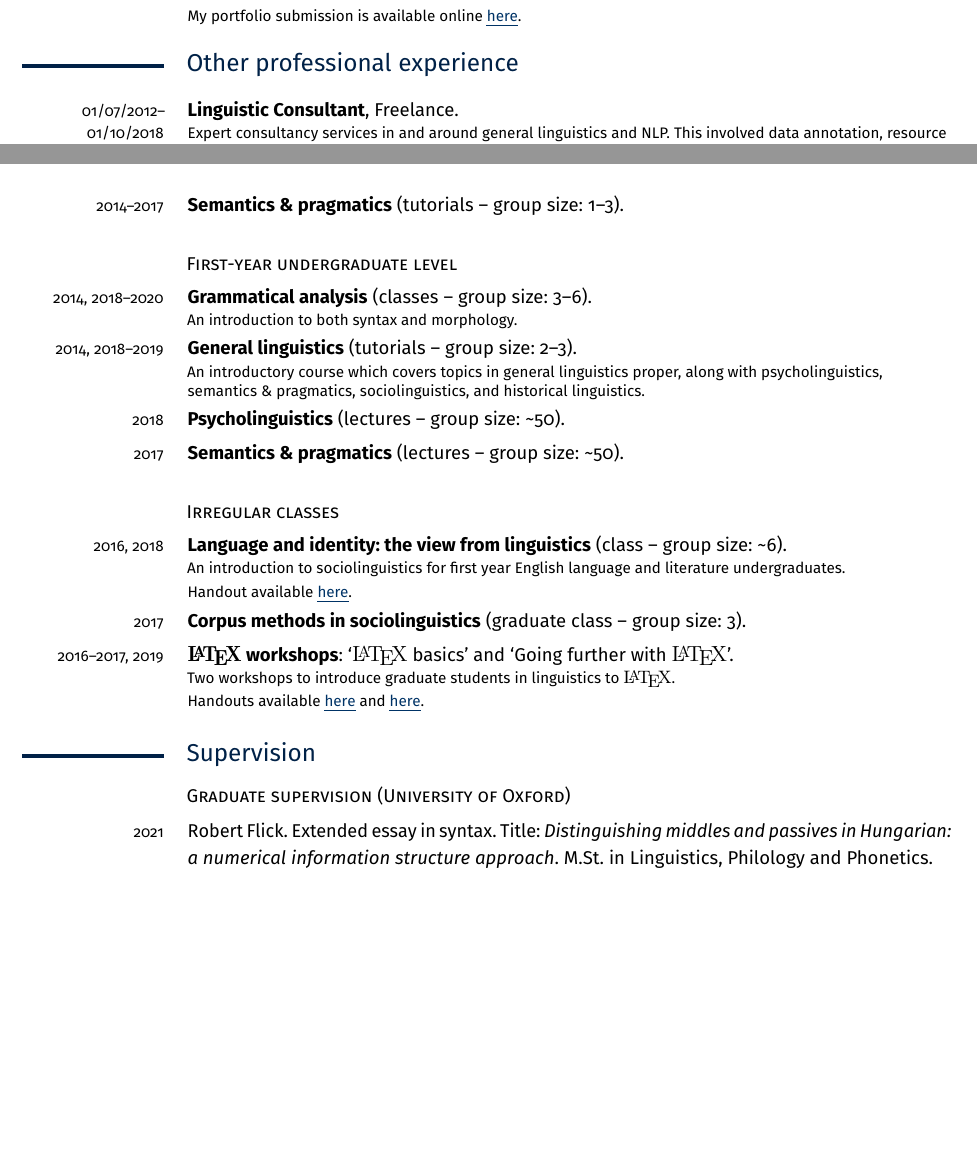
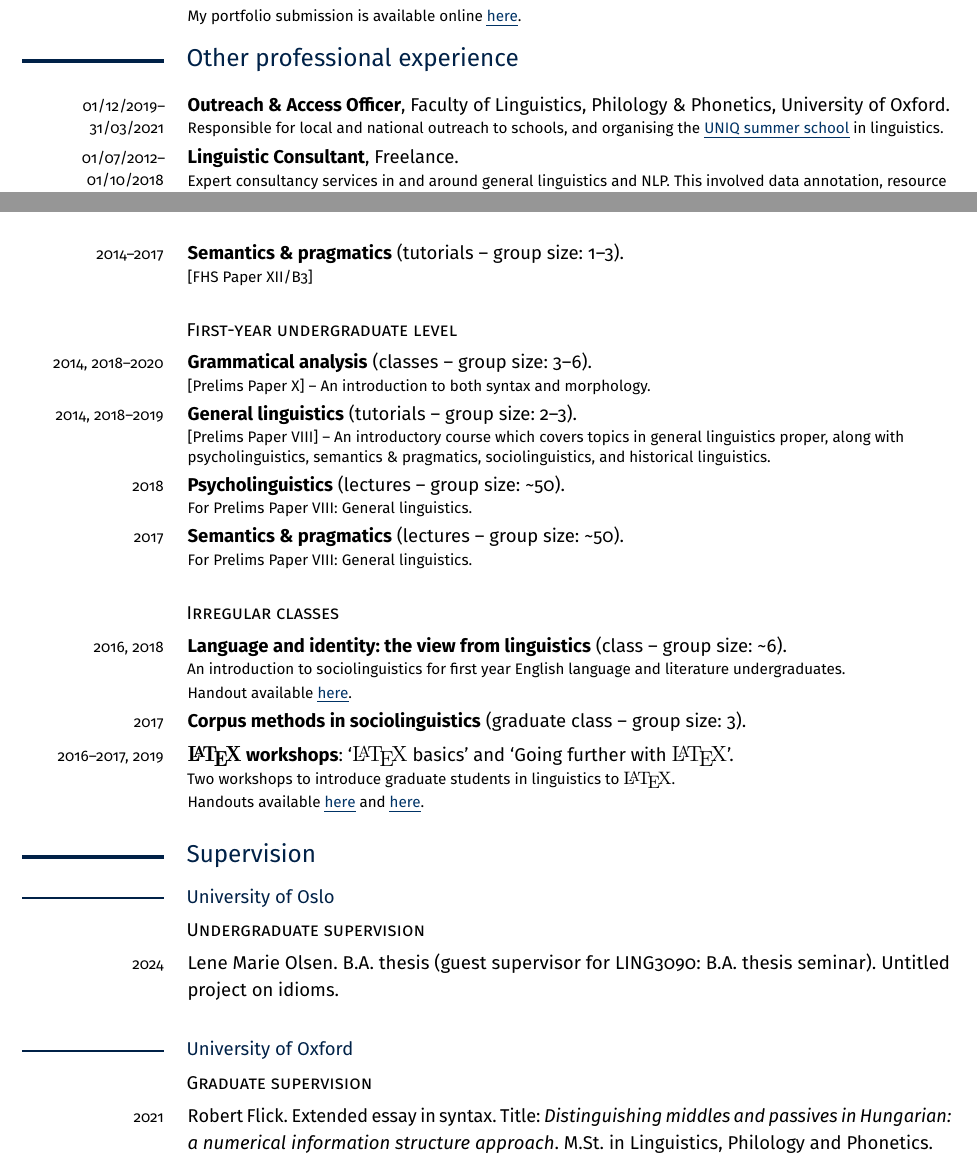
Before and after one commit to findlayjy/cv, a LaTeX CV (findlay-cv.tex): two parts of pages 1 and 4 of 11 before the commit and two parts of pages 1 and 4 of 10 after it, joined at a grey line, cut so that both start at the same text, the shorter picture padded with empty space. The pictures show the PDF file findlay-cv.pdf that the author committed with the source.

Commit message:
April updates

```diff
--- a/findlay-cv.tex
+++ b/findlay-cv.tex
@@ -444,6 +447,9 @@ $\mathcal{C}''\hfill%
 \cvheading{Other professional experience}
 
 \begin{cvsection}
+    \longdate{01/12/2019--31/03/2021} & \Note{\textbf{Outreach \& Access Officer},
+    Faculty of
+    Linguistics, Philology \& Phonetics, University of Oxford.}{Responsible for local and national outreach to schools, and organising the \linkout*{https://www.uniq.ox.ac.uk}{UNIQ summer school} in linguistics.}\\
   \longdate{01/07/2012--01/10/2018} & \Note{\textbf{Linguistic
       Consultant}, Freelance.}{Expert consultancy services in and around general linguistics and NLP. This involved data annotation, resource\\[-0.5em]
     mining and compilation, data analysis, and creative copywriting. I worked with researchers at the University\\[-0.5em]
@@ -591,15 +597,15 @@ $\mathcal{C}''\hfill%
 \cvsubhead{Advanced undergraduate level}
 
 \begin{cvsection}
-    2014--2016, 2019--2020
-                & \textbf{Syntax} (tutorials -- group size: 1--3).\\
+    {\mbox{\llap{2014--2016, 2019--2020}}}
+                & \Note{\textbf{Syntax} (tutorials -- group size: 1--3).}{[FHS Paper XII/B2]}\\
   2018--2019  & \Note{\textbf{General linguistics} (tutorials -- group size: 2--3).}
-              {A survey module which covers the development of
+              {[FHS Paper XIII/A] -- A survey module which covers the development of
                 linguistic theory since the 19th century.}\\
     2017--2019
-                &	\textbf{Sociolinguistics} (tutorials -- group size: 1--3).\\
-    2018  & \textbf{Psycholinguistics} (tutorials -- group size: 1--3).\\
-    2014--2017  & \textbf{Semantics \& pragmatics} (tutorials -- group size: 1--3).
+                & \Note{\textbf{Sociolinguistics} (tutorials -- group size: 1--3).}{[FHS Paper XII/B5]}\\
+    2018  & \Note{\textbf{Psycholinguistics} (tutorials -- group size: 1--3).}{[FHS Paper XII/B4]}\\
+    2014--2017  & \Note{\textbf{Semantics \& pragmatics} (tutorials -- group size: 1--3).}{[FHS Paper XII/B3]}
   \end{cvsection}
 
 \cvsubhead{First-year undergraduate level}
@@ -607,13 +613,13 @@ $\mathcal{C}''\hfill%
     2014, 2018--2020
                 & \Note{%
                 \textbf{Grammatical analysis} (classes -- group size: 3--6).}
-                {An introduction to both syntax and morphology.}\\
+                {[Prelims Paper X] -- An introduction to both syntax and morphology.}\\
     2014, 2018--2019
                 &	\Note{%
                 \textbf{General linguistics} (tutorials -- group size: 2--3).}
-                {An introductory course which covers topics in general linguistics proper, along with psycholinguistics,\\[-0.5em] semantics \& pragmatics, sociolinguistics, and historical  linguistics.}\\
-    2018        & \textbf{Psycholinguistics} (lectures -- group size: \textasciitilde{}50).\\
-    2017        & \textbf{Semantics \& pragmatics} (lectures -- group size: \textasciitilde{}50).
+                {[Prelims Paper VIII] -- An introductory course which covers topics in general linguistics proper, along with \\[-0.5em] psycholinguistics, semantics \& pragmatics, sociolinguistics, and historical  linguistics.}\\
+    2018        & \Note{\textbf{Psycholinguistics} (lectures -- group size: \textasciitilde{}50).}{For Prelims Paper VIII: General linguistics.}\\
+    2017        & \Note{\textbf{Semantics \& pragmatics} (lectures -- group size: \textasciitilde{}50).}{For Prelims Paper VIII: General linguistics.}
 \end{cvsection}
 
 \cvsubhead{Irregular classes}
@@ -633,9 +639,18 @@ $\mathcal{C}''\hfill%
 % \newpage
 \cvheading{Supervision}
 
-% \rulesubhead{University of Oxford}
+\rulesubhead{University of Oslo}
 
-\cvsubhead{Graduate supervision (University of Oxford)}
+\cvsubhead{Undergraduate supervision}
+
+\begin{cvsection}
+  2024 & Lene Marie Olsen. B.A. thesis (guest supervisor for LING3090: B.A. thesis seminar). Untitled project on idioms.%
+\end{cvsection}
+
+%---------------------------------------
+\rulesubhead{University of Oxford}
+
+\cvsubhead{Graduate supervision}
 
 \begin{cvsection}
   2021 & Robert Flick. Extended essay in syntax. Title: \textit{Distinguishing
@@ -661,7 +676,8 @@ $\mathcal{C}''\hfill%
   Linguistics, Philology and Phonetics.
 \end{cvsection}
 
-\cvsubhead{Undergraduate supervision (University of Oxford)}
+\newpage
+\cvsubhead{Undergraduate supervision}
 
 \begin{cvsection}
   2020--2021 & Caitlyn McDermott. Linguistic project (thesis with a large data
@@ -938,2 +958,3 @@ excluded.
     expressions and lexicalism}. In Miriam Butt and Tracy Holloway King (eds.),
   \emph{Proceedings of the LFG'17 Conference}, 209--229. Stanford, CA: CSLI
+  Publications. \hfill[3 citations]}
```
Also changed, not shown: findlay-cv.pdf, findlay-cv.tex (64 more changed lines).
